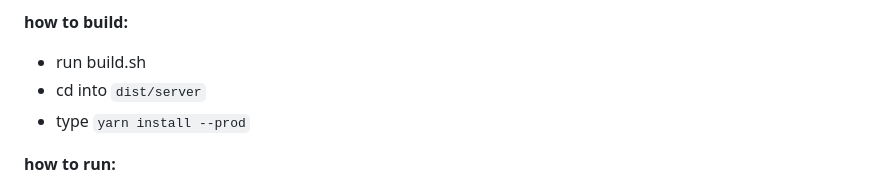
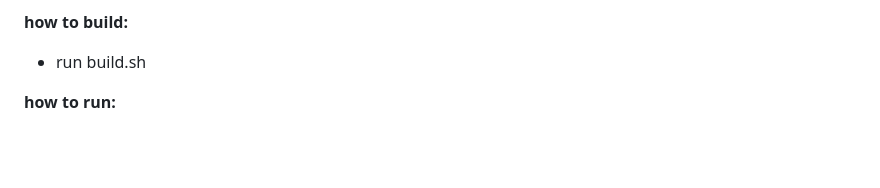
Before and after one commit to kylon/ModbusMon, a Markdown page: README.md, the part around the change. Drawn GitHub-style; blank space fills up the shorter version.

```diff
--- a/README.md
+++ b/README.md
@@ -18,8 +18,6 @@ _Old versions of webos tv 5 and lower are not supported, tizen tvs are not suppo
 
 **how to build:**
 - run build.sh
-- cd into `dist/server`
-- type `yarn install --prod`
 
 **how to run:**
 - open a terminal in `dist/server` folder
```
